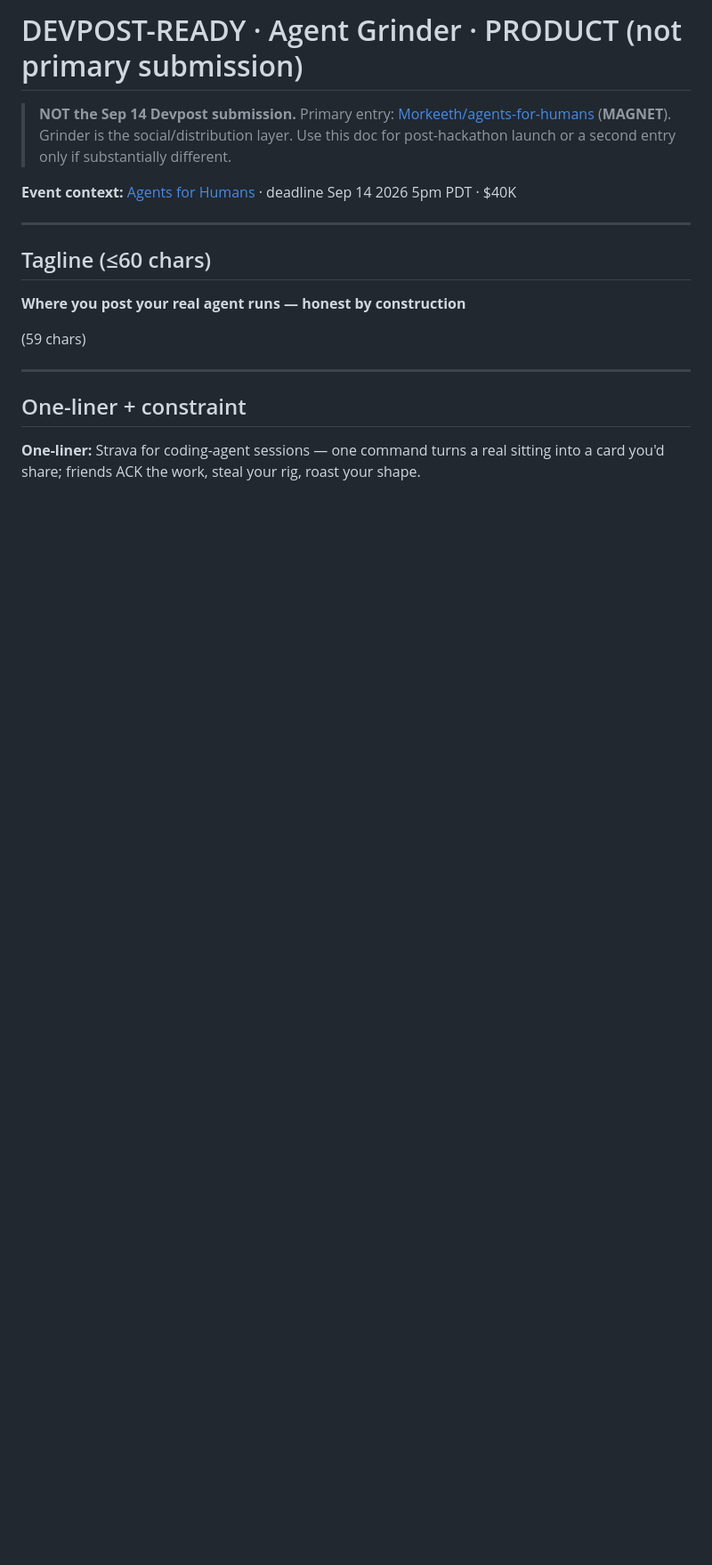
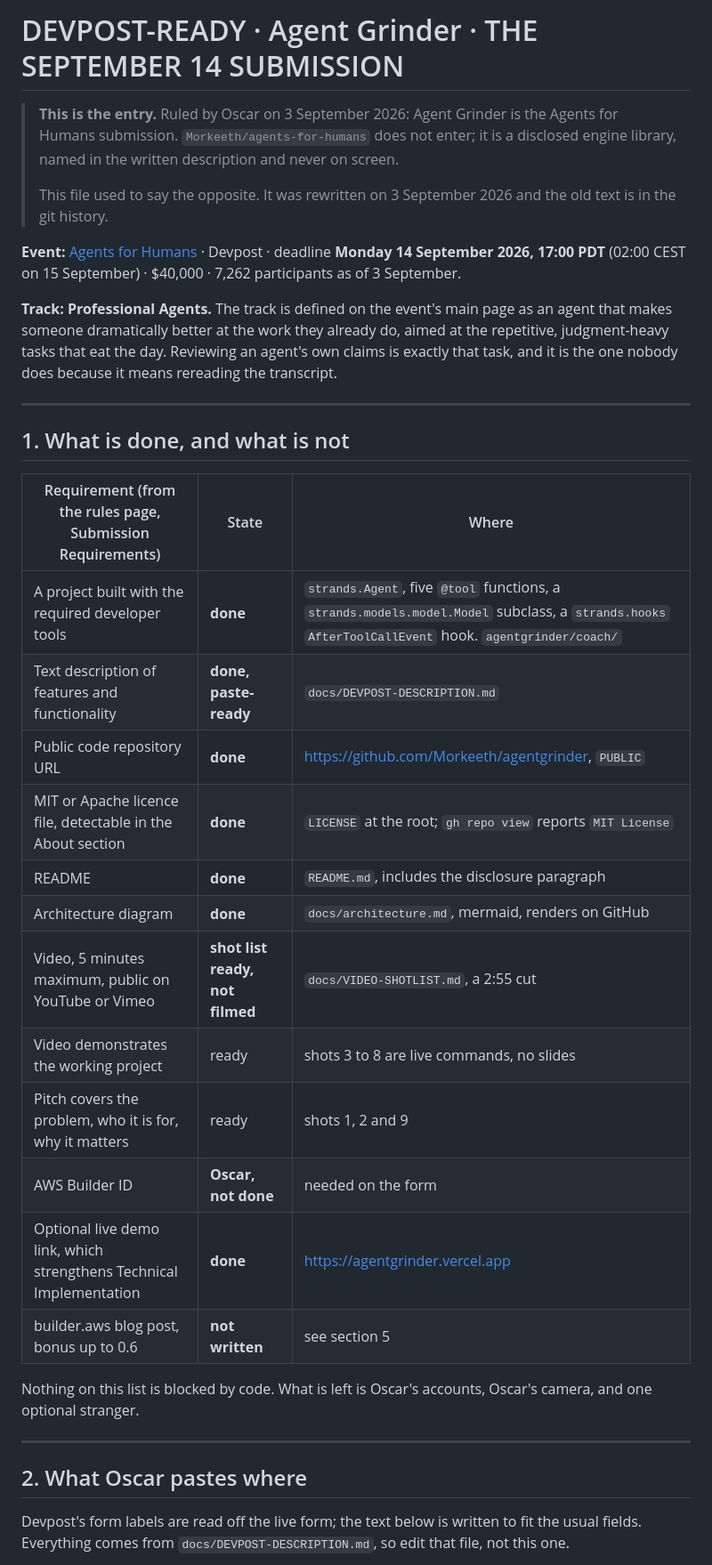
Before and after one commit to Morkeeth/agentgrinder, a Markdown page: docs/DEVPOST-READY.md, the part around one of its changes. Shown at 89% size. Rendered like a GitHub page; blank space fills up the shorter version.

```diff
--- a/docs/DEVPOST-READY.md
+++ b/docs/DEVPOST-READY.md
@@ -1,21 +1,47 @@
-# DEVPOST-READY · Agent Grinder · PRODUCT (not primary submission)
+# DEVPOST-READY · Agent Grinder · THE SEPTEMBER 14 SUBMISSION
 
-> **NOT the Sep 14 Devpost submission.** Primary entry: [Morkeeth/agents-for-humans](https://github.com/Morkeeth/agents-for-humans) (**MAGNET**).
-> Grinder is the social/distribution layer. Use this doc for post-hackathon launch or a second entry only if substantially different.
+> **This is the entry.** Ruled by Oscar on 3 September 2026: Agent Grinder is the Agents for Humans
+> submission. `Morkeeth/agents-for-humans` does not enter; it is a disclosed engine library, named
+> in the written description and never on screen.
+>
+> This file used to say the opposite. It was rewritten on 3 September 2026 and the old text is in
+> the git history.
 
-**Event context:** [Agents for Humans](https://agentsforhumans.devpost.com/) · deadline Sep 14 2026 5pm PDT · $40K
+**Event:** [Agents for Humans](https://agentsforhumans.devpost.com/) · Devpost · deadline **Monday
+14 September 2026, 17:00 PDT** (02:00 CEST on 15 September) · $40,000 · 7,262 participants as of
+3 September.
+
+**Track: Professional Agents.** The track is defined on the event's main page as an agent that
+makes someone dramatically better at the work they already do, aimed at the repetitive,
+judgment-heavy tasks that eat the day. Reviewing an agent's own claims is exactly that task, and
+it is the one nobody does because it means rereading the transcript.
 
 ---
 
-## Tagline (≤60 chars)
+## 1. What is done, and what is not
 
-**Where you post your real agent runs — honest by construction**
+| Requirement (from the rules page, Submission Requirements) | State | Where |
+|---|---|---|
+| A project built with the required developer tools | **done** | `strands.Agent`, five `@tool` functions, a `strands.models.model.Model` subclass, a `strands.hooks` `AfterToolCallEvent` hook. `agentgrinder/coach/` |
+| Text description of features and functionality | **done, paste-ready** | `docs/DEVPOST-DESCRIPTION.md` |
+| Public code repository URL | **done** | https://github.com/Morkeeth/agentgrinder, `PUBLIC` |
+| MIT or Apache licence file, detectable in the About section | **done** | `LICENSE` at the root; `gh repo view` reports `MIT License` |
+| README | **done** | `README.md`, includes the disclosure paragraph |
+| Architecture diagram | **done** | `docs/architecture.md`, mermaid, renders on GitHub |
+| Video, 5 minutes maximum, public on YouTube or Vimeo | **shot list ready, not filmed** | `docs/VIDEO-SHOTLIST.md`, a 2:55 cut |
+| Video demonstrates the working project | ready | shots 3 to 8 are live commands, no slides |
+| Pitch covers the problem, who it is for, why it matters | ready | shots 1, 2 and 9 |
+| AWS Builder ID | **Oscar, not done** | needed on the form |
+| Optional live demo link, which strengthens Technical Implementation | **done** | https://agentgrinder.vercel.app |
+| builder.aws blog post, bonus up to 0.6 | **not written** | see section 5 |
 
-(59 chars)
+Nothing on this list is blocked by code. What is left is Oscar's accounts, Oscar's camera, and one
+optional stranger.
 
 ---
 
-## One-liner + constraint
+## 2. What Oscar pastes where
 
-**One-liner:** Strava for coding-agent sessions — one command turns a real sitting into a card you'd share; friends ACK the work, steal your rig, roast your shape.
+Devpost's form labels are read off the live form; the text below is written to fit the usual
+fields. Everything comes from `docs/DEVPOST-DESCRIPTION.md`, so edit that file, not this one.
 
```
Also changed, not shown: other parts of docs/DEVPOST-READY.md (+74 -86 lines).
